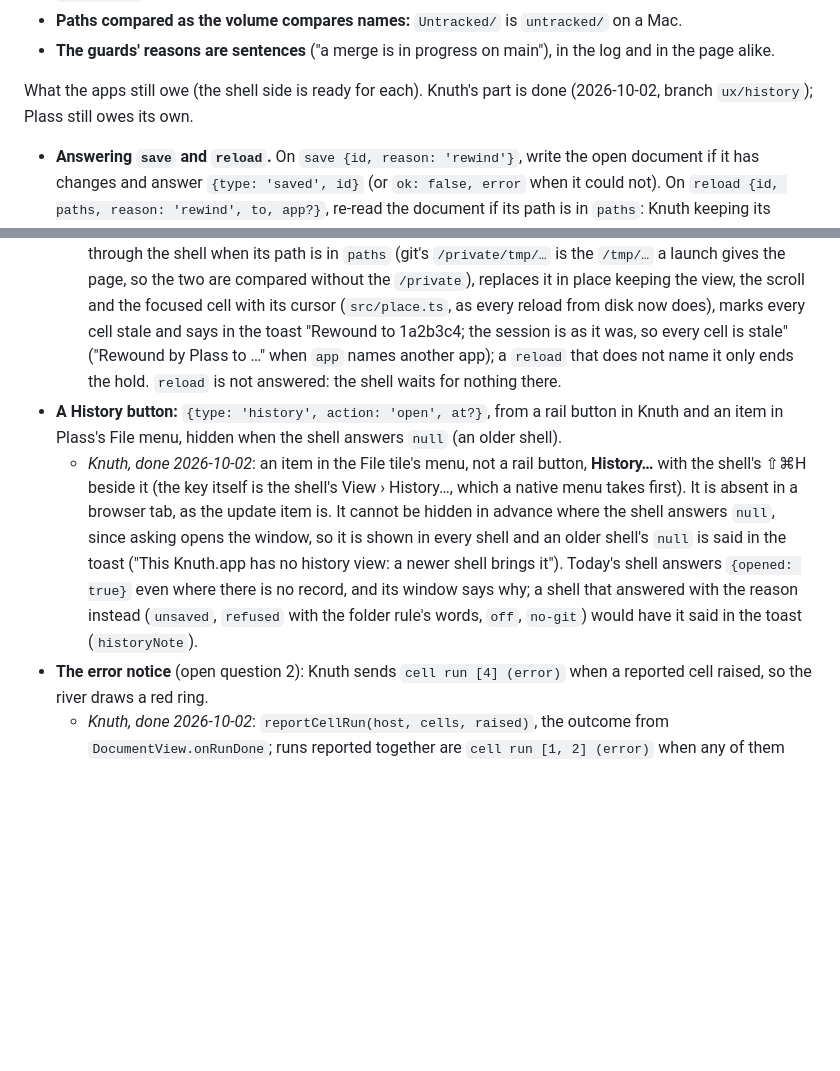
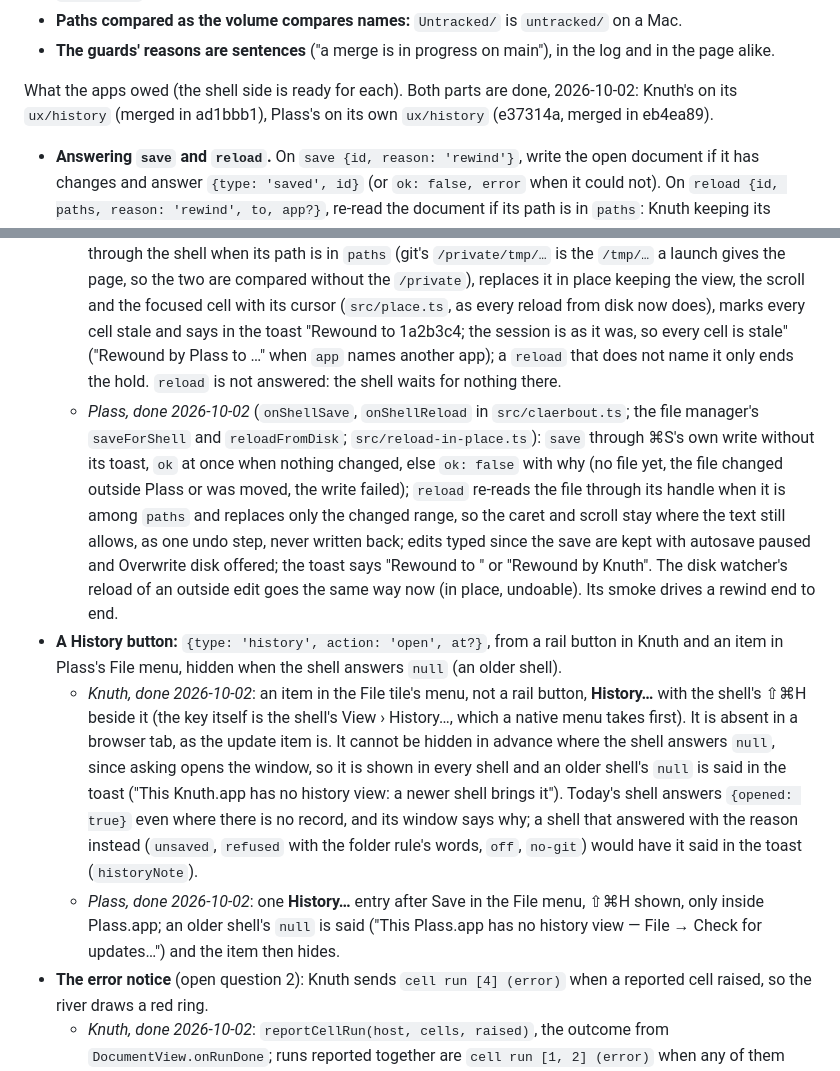
Before and after one commit to tayweid/knuth, a Markdown page: docs/mockups/history.md, 2 parts joined by grey strips. Drawn GitHub-style; blank space fills up the shorter version.

Commit message:
history.md: Plass's part of what the apps owed is done too
Plass answers save and reload and has File › History…, merged into its
main (eb4ea89) the same afternoon as Knuth's; the record names both.

```diff
--- a/docs/mockups/history.md
+++ b/docs/mockups/history.md
@@ -637,8 +637,9 @@ Where the build differs from the spec above:
 - **The guards' reasons are sentences** ("a merge is in progress on
   main"), in the log and in the page alike.
 
-What the apps still owe (the shell side is ready for each). Knuth's part
-is done (2026-10-02, branch `ux/history`); Plass still owes its own.
+What the apps owed (the shell side is ready for each). Both parts are
+done, 2026-10-02: Knuth's on its `ux/history` (merged in ad1bbb1),
+Plass's on its own `ux/history` (e37314a, merged in eb4ea89).
 
 - **Answering `save` and `reload`.** On `save {id, reason: 'rewind'}`,
   write the open document if it has changes and answer `{type: 'saved',
@@ -669,6 +670,19 @@ is done (2026-10-02, branch `ux/history`); Plass still owes its own.
     stale" ("Rewound by Plass to …" when `app` names another app); a
     `reload` that does not name it only ends the hold. `reload` is not
     answered: the shell waits for nothing there.
+  - *Plass, done 2026-10-02* (`onShellSave`, `onShellReload` in
+    `src/claerbout.ts`; the file manager's `saveForShell` and
+    `reloadFromDisk`; `src/reload-in-place.ts`): `save` through ⌘S's own
+    write without its toast, `ok` at once when nothing changed, else
+    `ok: false` with why (no file yet, the file changed outside Plass or
+    was moved, the write failed); `reload` re-reads the file through its
+    handle when it is among `paths` and replaces only the changed range,
+    so the caret and scroll stay where the text still allows, as one undo
+    step, never written back; edits typed since the save are kept with
+    autosave paused and Overwrite disk offered; the toast says "Rewound to
+    <sha>" or "Rewound by Knuth". The disk watcher's reload of an outside
+    edit goes the same way now (in place, undoable). Its smoke drives a
+    rewind end to end.
 - **A History button:** `{type: 'history', action: 'open', at?}`, from a
   rail button in Knuth and an item in Plass's File menu, hidden when the
   shell answers `null` (an older shell).
@@ -683,6 +697,10 @@ is done (2026-10-02, branch `ux/history`); Plass still owes its own.
     is no record, and its window says why; a shell that answered with the
     reason instead (`unsaved`, `refused` with the folder rule's words,
     `off`, `no-git`) would have it said in the toast (`historyNote`).
+  - *Plass, done 2026-10-02*: one **History…** entry after Save in the
+    File menu, ⇧⌘H shown, only inside Plass.app; an older shell's `null`
+    is said ("This Plass.app has no history view — File → Check for
+    updates…") and the item then hides.
 - **The error notice** (open question 2): Knuth sends `cell run [4]
   (error)` when a reported cell raised, so the river draws a red ring.
   - *Knuth, done 2026-10-02*: `reportCellRun(host, cells, raised)`, the
```
